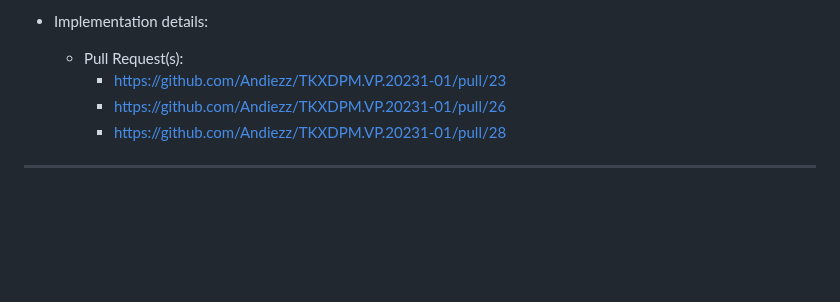
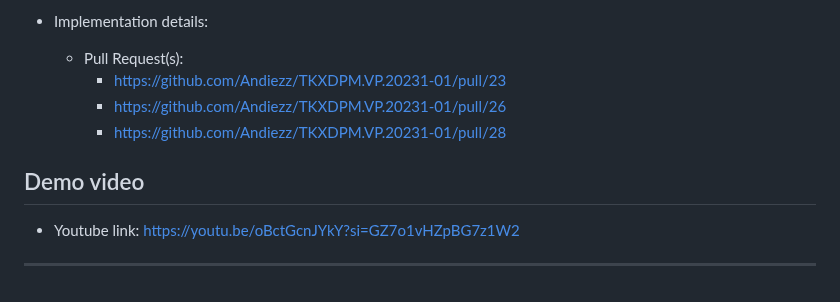
Before and after one commit to Andiezz/TKXDPM.VP.20231-01, a Markdown page: README.md, the part around the change. Rendered like a GitHub page; folded sections open; blank space fills up the shorter version.

```diff
--- a/README.md
+++ b/README.md
@@ -222,4 +222,8 @@
         - [https://github.com/Andiezz/TKXDPM.VP.20231-01/pull/28]()
 </details>
 
+## Demo video
+
+- Youtube link: [https://youtu.be/oBctGcnJYkY?si=GZ7o1vHZpBG7z1W2]()
+
 ---
```
